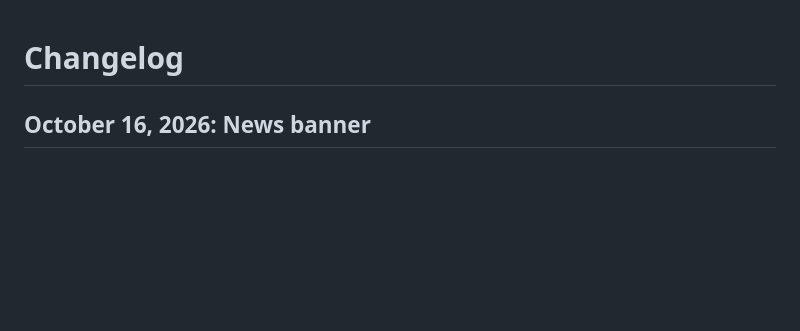
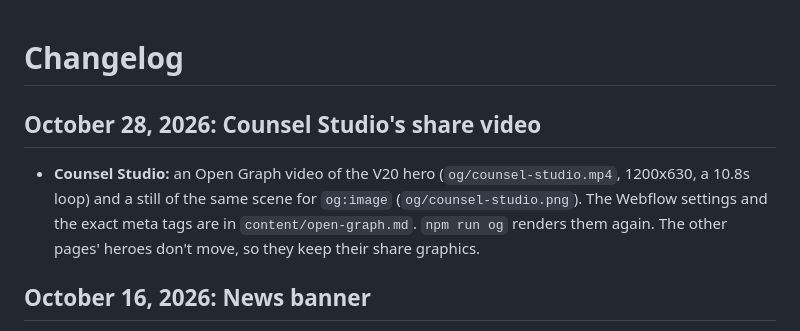
Before and after one commit to kineticstudio/counsel-pages, a Markdown page: CHANGELOG.md, the part around the change. Drawn GitHub-style; blank space fills up the shorter version.

```diff
--- a/CHANGELOG.md
+++ b/CHANGELOG.md
@@ -1,4 +1,13 @@
 # Changelog
+
+## October 28, 2026: Counsel Studio's share video
+
+- **Counsel Studio:** an Open Graph video of the V20 hero
+  (`og/counsel-studio.mp4`, 1200x630, a 10.8s loop) and a still of the same
+  scene for `og:image` (`og/counsel-studio.png`). The Webflow settings and
+  the exact meta tags are in `content/open-graph.md`. `npm run og` renders
+  them again. The other pages' heroes don't move, so they keep their share
+  graphics.
 
 ## October 16, 2026: News banner
 
```
Also changed, not shown: README.md (+2 -2 lines), content/open-graph.md (added, +57 -0 lines).
